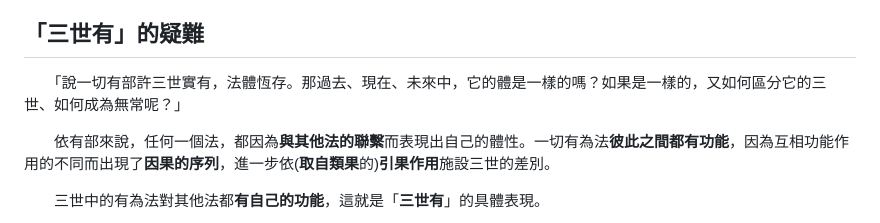
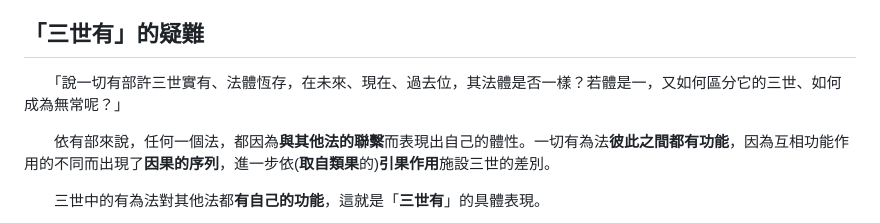
Before and after one commit to arpcn/abhidharma, a Markdown page: md/與「三世有」相關的論義.md, the part around the change. Rendered like a GitHub page.

```diff
--- a/md/與「三世有」相關的論義.md
+++ b/md/與「三世有」相關的論義.md
@@ -30,7 +30,7 @@
 
 ## 「三世有」的疑難
 
-　　「說一切有部許三世實有，法體恆存。那過去、現在、未來中，它的體是一樣的嗎？如果是一樣的，又如何區分它的三世、如何成為無常呢？」
+　　「說一切有部許三世實有、法體恆存，在未來、現在、過去位，其法體是否一樣？若體是一，又如何區分它的三世、如何成為無常呢？」
 
 　　依有部來說，任何一個法，都因為**與其他法的聯繫**而表現出自己的體性。一切有為法**彼此之間都有功能**，因為互相功能作用的不同而出現了**因果的序列**，進一步依(**取自類果**的)**引果作用**施設三世的差別。
 
```
Also changed, not shown: md/〖阿羅漢與八解脫〗.md (+1 -1 lines), md/眾賢論師的「取果用」與「作用」.md (+6 -6 lines).
